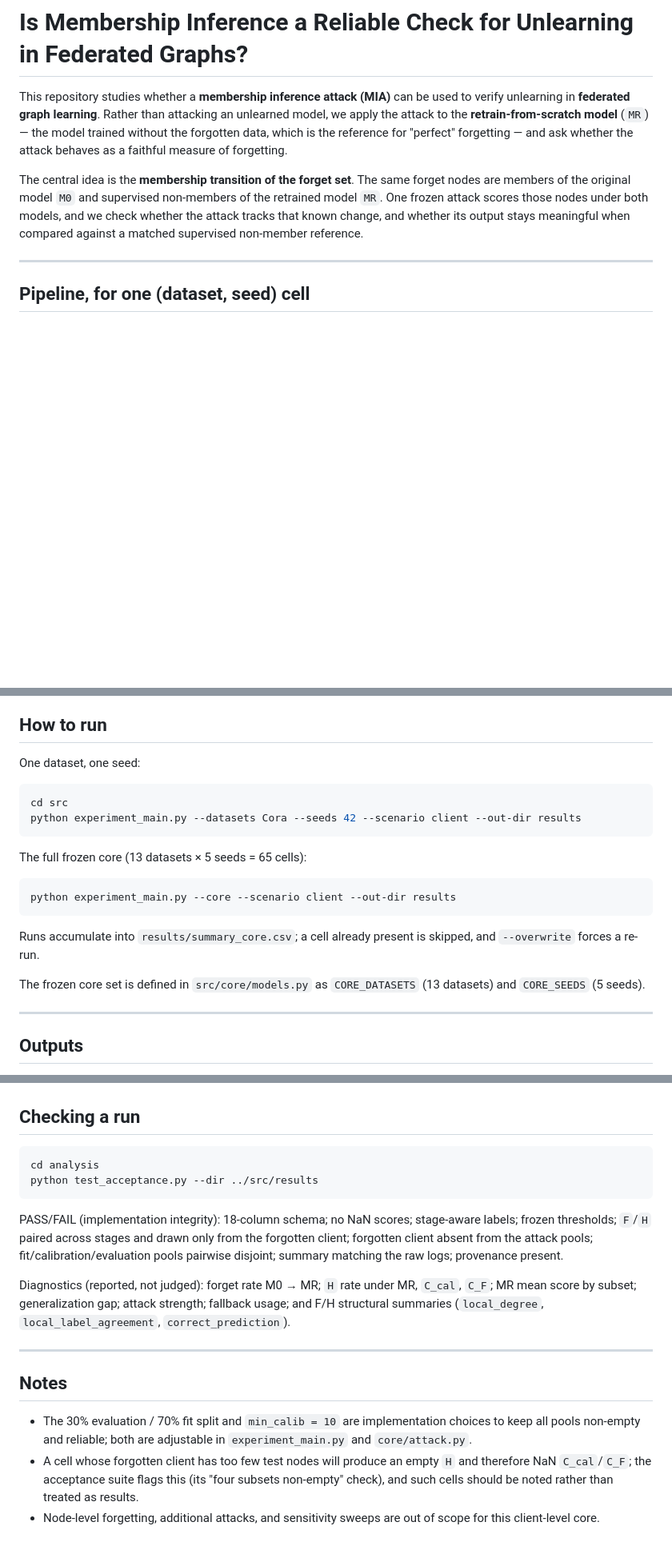
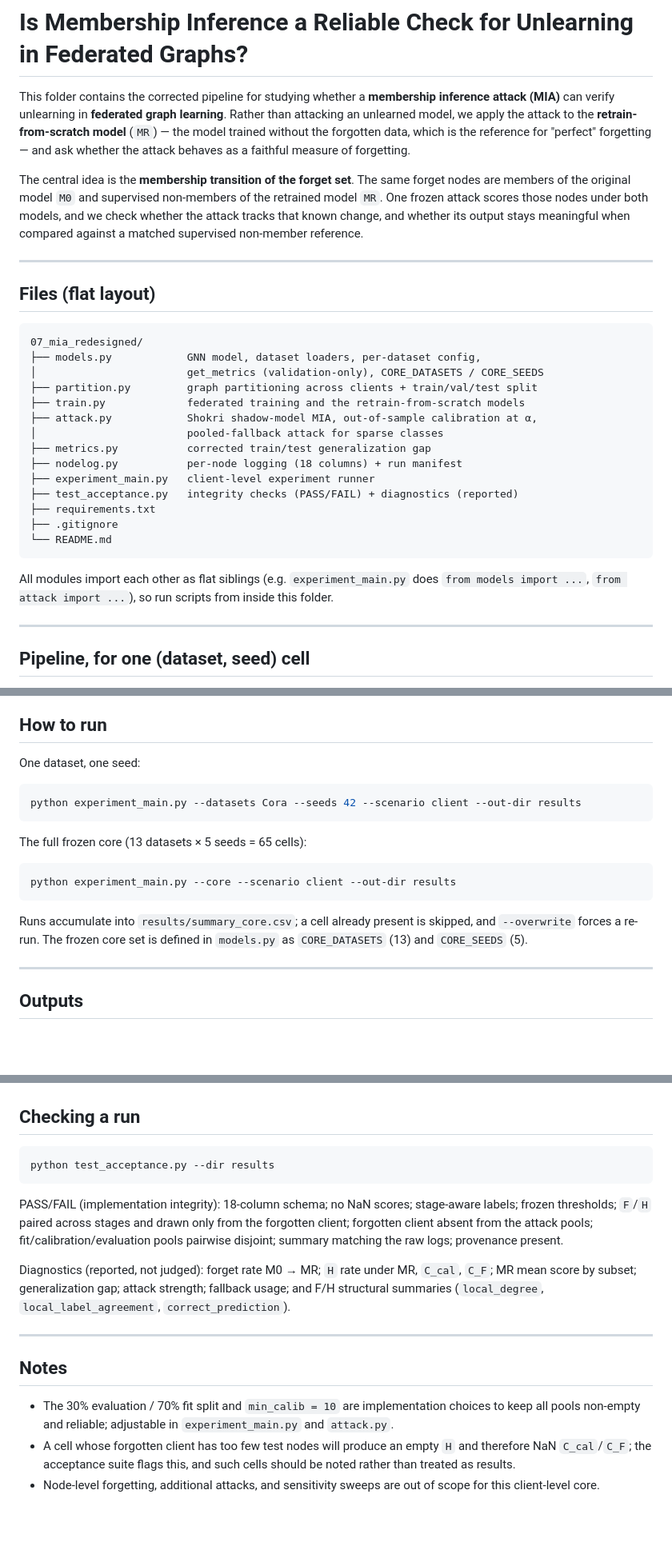
Before and after one commit to s-masif/fgu_mia_rfs, a Markdown page: 07_mia_redesigned/README.md, 3 parts joined by grey strips. Shown at 80% size. Drawn GitHub-style; blank space fills up the shorter version.

````diff
--- a/07_mia_redesigned/README.md
+++ b/07_mia_redesigned/README.md
@@ -1,17 +1,42 @@
 # Is Membership Inference a Reliable Check for Unlearning in Federated Graphs?
 
-This repository studies whether a **membership inference attack (MIA)** can be
-used to verify unlearning in **federated graph learning**. Rather than attacking
-an unlearned model, we apply the attack to the **retrain-from-scratch model**
-(`MR`) — the model trained without the forgotten data, which is the reference for
-"perfect" forgetting — and ask whether the attack behaves as a faithful measure
-of forgetting.
+This folder contains the corrected pipeline for studying whether a **membership
+inference attack (MIA)** can verify unlearning in **federated graph learning**.
+Rather than attacking an unlearned model, we apply the attack to the
+**retrain-from-scratch model** (`MR`) — the model trained without the forgotten
+data, which is the reference for "perfect" forgetting — and ask whether the
+attack behaves as a faithful measure of forgetting.
 
 The central idea is the **membership transition of the forget set**. The same
 forget nodes are members of the original model `M0` and supervised non-members of
 the retrained model `MR`. One frozen attack scores those nodes under both models,
 and we check whether the attack tracks that known change, and whether its output
 stays meaningful when compared against a matched supervised non-member reference.
+
+---
+
+## Files (flat layout)
+
+```
+07_mia_redesigned/
+├── models.py            GNN model, dataset loaders, per-dataset config,
+│                        get_metrics (validation-only), CORE_DATASETS / CORE_SEEDS
+├── partition.py         graph partitioning across clients + train/val/test split
+├── train.py             federated training and the retrain-from-scratch models
+├── attack.py            Shokri shadow-model MIA, out-of-sample calibration at α,
+│                        pooled-fallback attack for sparse classes
+├── metrics.py           corrected train/test generalization gap
+├── nodelog.py           per-node logging (18 columns) + run manifest
+├── experiment_main.py   client-level experiment runner
+├── test_acceptance.py   integrity checks (PASS/FAIL) + diagnostics (reported)
+├── requirements.txt
+├── .gitignore
+└── README.md
+```
+
+All modules import each other as flat siblings (e.g. `experiment_main.py` does
+`from models import ...`, `from attack import ...`), so run scripts from inside
+this folder.
 
 ---
 
@@ -167,7 +161,6 @@ are used to avoid duplicated-node leakage.
 One dataset, one seed:
 
 ```bash
-cd src
 python experiment_main.py --datasets Cora --seeds 42 --scenario client --out-dir results
 ```
 
@@ -178,10 +171,8 @@ python experiment_main.py --core --scenario client --out-dir results
 ```
 
 Runs accumulate into `results/summary_core.csv`; a cell already present is
-skipped, and `--overwrite` forces a re-run.
-
-The frozen core set is defined in `src/core/models.py` as `CORE_DATASETS`
-(13 datasets) and `CORE_SEEDS` (5 seeds).
+skipped, and `--overwrite` forces a re-run. The frozen core set is defined in
+`models.py` as `CORE_DATASETS` (13) and `CORE_SEEDS` (5).
 
 ---
 
@@ -210,8 +201,7 @@ Under `--out-dir` (default `results/`):
 ## Checking a run
 
 ```bash
-cd analysis
-python test_acceptance.py --dir ../src/results
+python test_acceptance.py --dir results
 ```
 
 PASS/FAIL (implementation integrity): 18-column schema; no NaN scores;
@@ -230,11 +220,10 @@ fallback usage; and F/H structural summaries (`local_degree`,
 ## Notes
 
 - The 30% evaluation / 70% fit split and `min_calib = 10` are implementation
-  choices to keep all pools non-empty and reliable; both are adjustable in
-  `experiment_main.py` and `core/attack.py`.
+  choices to keep all pools non-empty and reliable; adjustable in
+  `experiment_main.py` and `attack.py`.
 - A cell whose forgotten client has too few test nodes will produce an empty `H`
-  and therefore NaN `C_cal`/`C_F`; the acceptance suite flags this (its "four
-  subsets non-empty" check), and such cells should be noted rather than treated
-  as results.
+  and therefore NaN `C_cal`/`C_F`; the acceptance suite flags this, and such
+  cells should be noted rather than treated as results.
 - Node-level forgetting, additional attacks, and sensitivity sweeps are out of
   scope for this client-level core.
````
Also changed, not shown: other parts of 07_mia_redesigned/README.md (+17 -48 lines).
